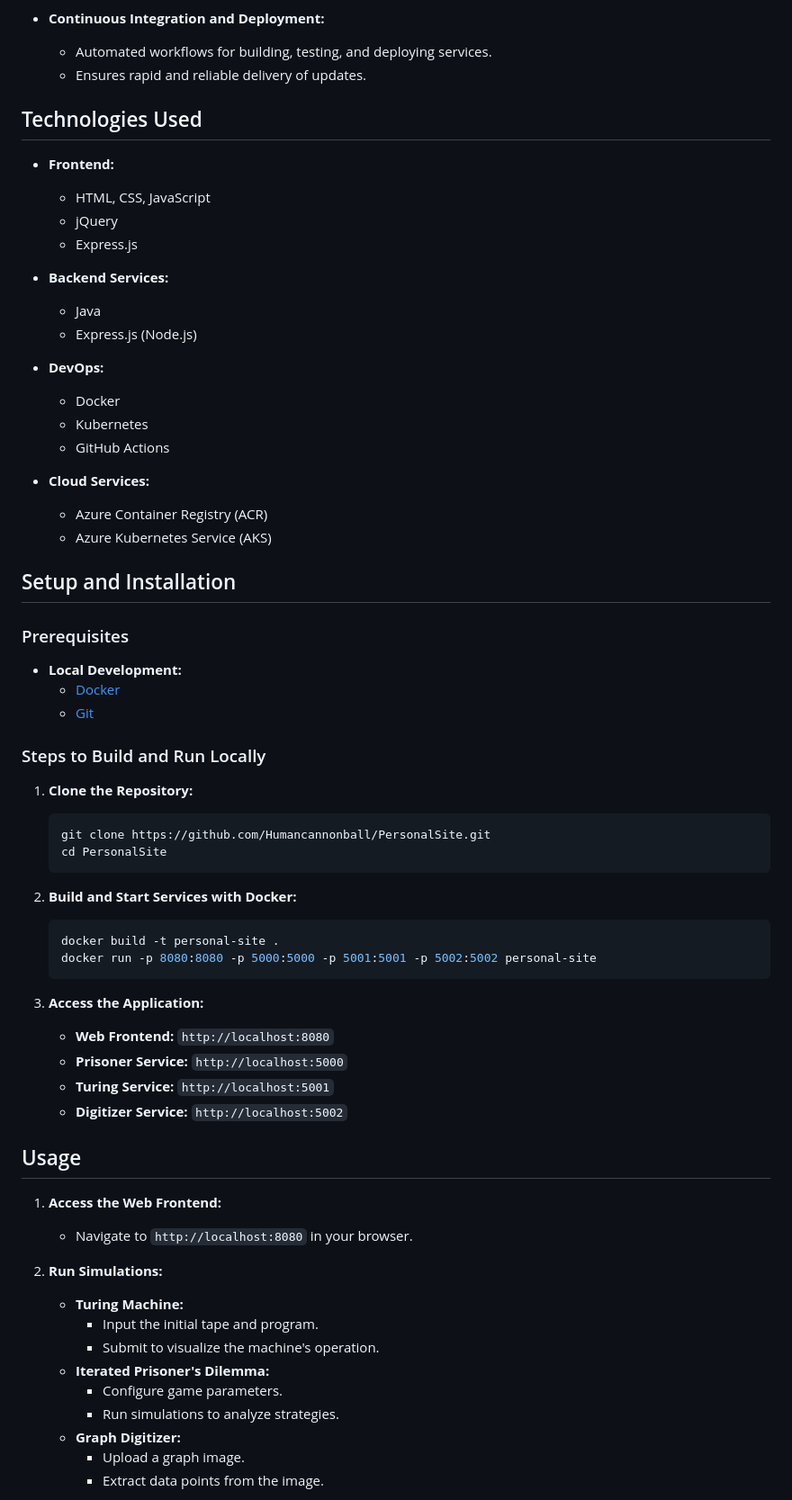
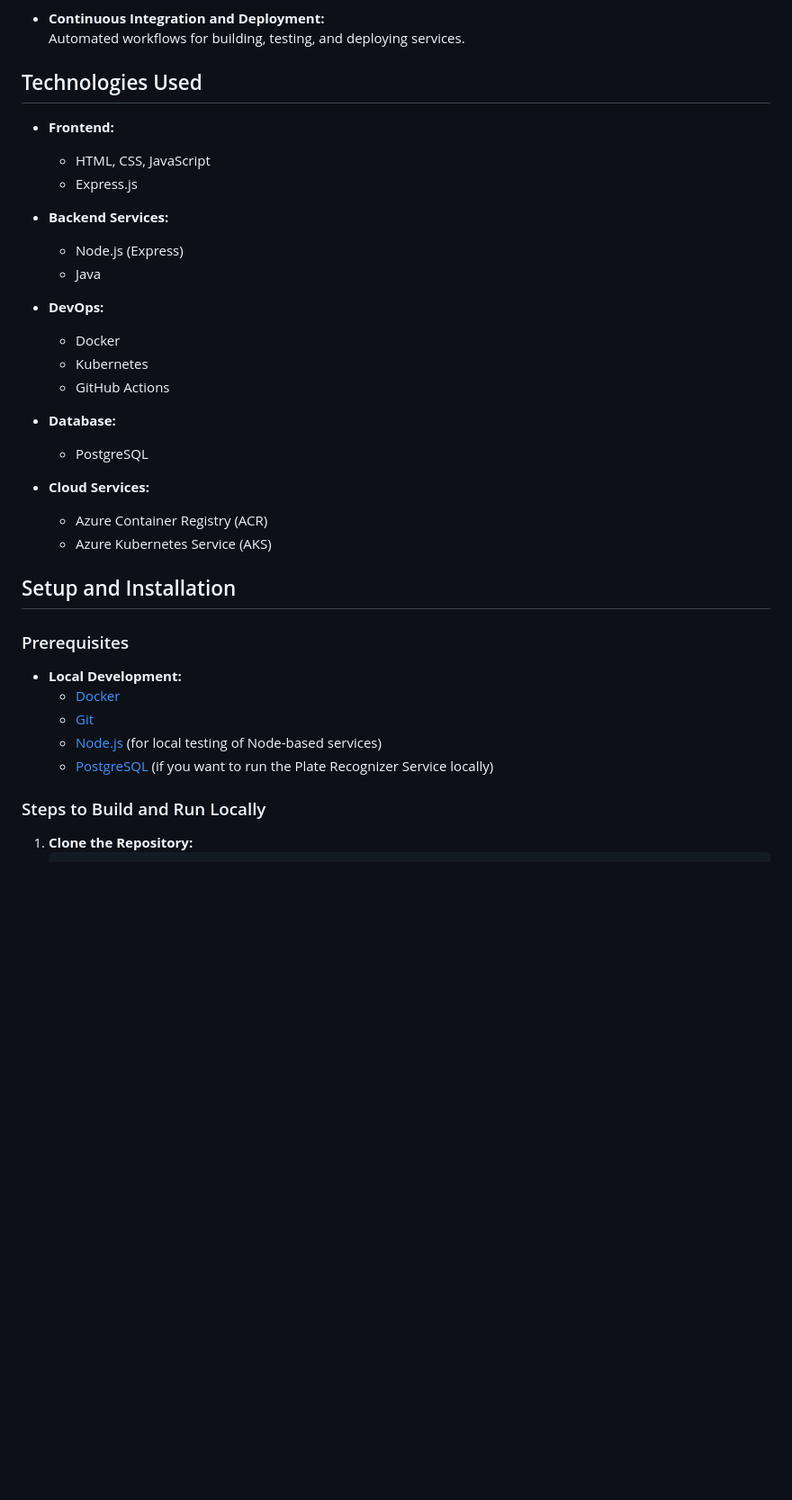
Before and after one commit to Humancannonball/PersonalSite, a Markdown page: README.md, the part around the change printed below. Shown: that part at 90% size. Rendered like a GitHub page; blank space fills up the shorter version.

````diff
--- a/README.md
+++ b/README.md
@@ -69,69 +68,38 @@ This project comprises a web frontend and several microservices, each responsibl
 
 - **Continuous Integration and Deployment:**
-    - Automated workflows for building, testing, and deploying services.
-    - Ensures rapid and reliable delivery of updates.
+  Automated workflows for building, testing, and deploying services.
 
 ## Technologies Used
 
 - **Frontend:**
-    - HTML, CSS, JavaScript
-    - jQuery
-    - Express.js
+  - HTML, CSS, JavaScript
+  - Express.js
 
 - **Backend Services:**
-    - Java
-    - Express.js (Node.js)
+  - Node.js (Express)
+  - Java
 
 - **DevOps:**
-    - Docker
-    - Kubernetes
-    - GitHub Actions
+  - Docker
+  - Kubernetes
+  - GitHub Actions
+
+- **Database:**
+  - PostgreSQL
 
 - **Cloud Services:**
-    - Azure Container Registry (ACR)
-    - Azure Kubernetes Service (AKS)
+  - Azure Container Registry (ACR)
+  - Azure Kubernetes Service (AKS)
 
 ## Setup and Installation
 
 ### Prerequisites
-
 - **Local Development:**
-    - [Docker](https://www.docker.com/get-started)
-    - [Git](https://git-scm.com/downloads)
+  - [Docker](https://www.docker.com/get-started)
+  - [Git](https://git-scm.com/downloads)
+  - [Node.js](https://nodejs.org/en) (for local testing of Node-based services)
+  - [PostgreSQL](https://www.postgresql.org/download/) (if you want to run the Plate Recognizer Service locally)
 
 ### Steps to Build and Run Locally
 
 1. **Clone the Repository:**
-    ```sh
-    git clone https://github.com/Humancannonball/PersonalSite.git
-    cd PersonalSite
-    ```
-
-2. **Build and Start Services with Docker:**
-    ```sh
-    docker build -t personal-site .
-    docker run -p 8080:8080 -p 5000:5000 -p 5001:5001 -p 5002:5002 personal-site
-    ```
-
-3. **Access the Application:**
-    - **Web Frontend:** `http://localhost:8080`
-    - **Prisoner Service:** `http://localhost:5000`
-    - **Turing Service:** `http://localhost:5001`
-    - **Digitizer Service:** `http://localhost:5002`
-
-## Usage
-
-1. **Access the Web Frontend:**
-    - Navigate to `http://localhost:8080` in your browser.
-
-2. **Run Simulations:**
-    - **Turing Machine:**
-        - Input the initial tape and program.
-        - Submit to visualize the machine's operation.
-    - **Iterated Prisoner's Dilemma:**
-        - Configure game parameters.
-        - Run simulations to analyze strategies.
-    - **Graph Digitizer:**
-        - Upload a graph image.
-        - Extract data points from the image.
-
````
Also changed, not shown: other parts of README.md (+38 -66 lines).
